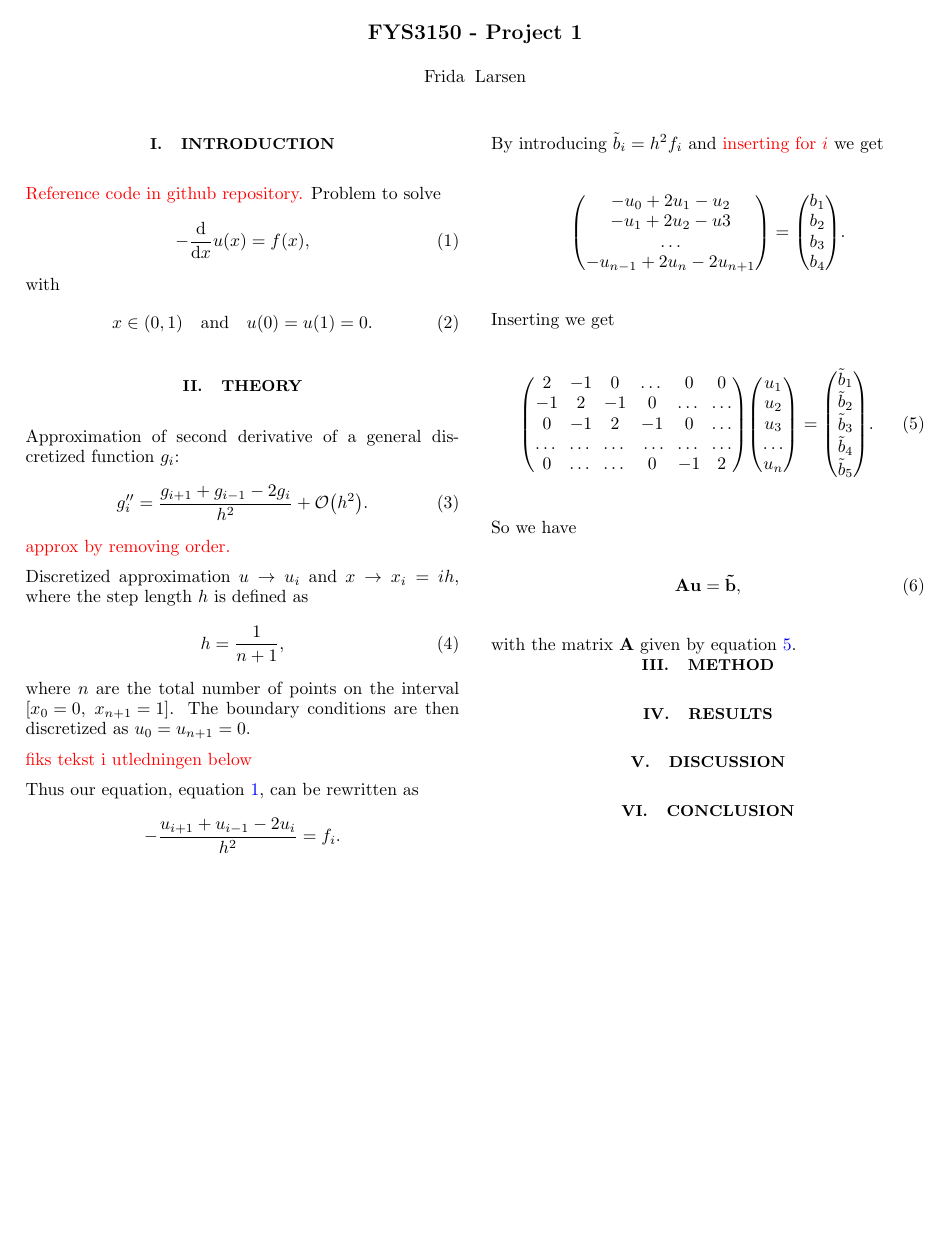
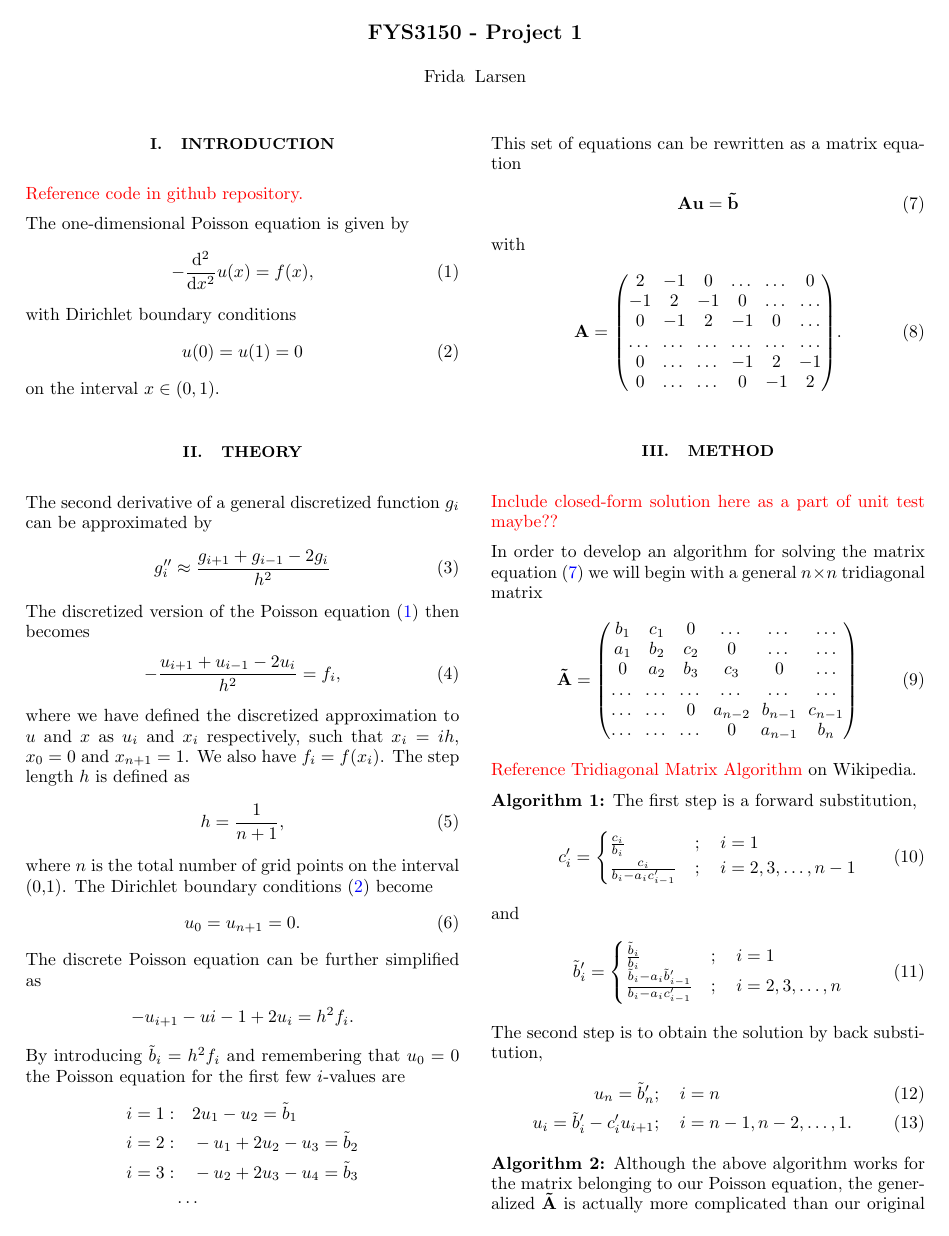
Before and after one commit to fridalarsen/FYS3150---Computational-physics, a LaTeX paper (Project1/Tex/fridala_project_1.tex): the whole page before the commit and page 1 of 3 after it. Compiled offline with pdfLaTeX.

Commit message:
Added second algorithm method and first algorithm results.

```diff
--- a/Project1/Tex/fridala_project_1.tex
+++ b/Project1/Tex/fridala_project_1.tex
@@ -5,8 +5,8 @@
 \usepackage{amsmath, gensymb, amsthm, physics, mhchem}
 % Figures:
 \usepackage{tikz, graphicx}
+\usepackage[caption=false]{subfig}
 
-\usepackage[caption=false]{subfig}
 % Other:
 \usepackage{hyperref}
 
@@ -50,29 +50,52 @@
 
 % Introduction
 \section{Introduction}
-{\color{red}{Reference code in github repository.}} Problem to solve
-\begin{equation}\label{Poisson}-\dv{x} u(x)=f(x),\end{equation}
-with
-\begin{equation}\label{info}x\in (0,1)\quad\text{and}\quad u(0)=u(1)=0.\end{equation}
+{\color{red}{Reference code in github repository.}}\\[2mm]
+The one-dimensional Poisson equation is given by
+\begin{equation}\label{Poisson}-\dv[2]{x} u(x)=f(x),\end{equation}
+with Dirichlet boundary conditions
+\begin{equation}\label{Dirichlet}u(0)=u(1)=0\end{equation}
+on the interval $x\in (0,1)$.
 
 % Theory
 \section{Theory}
-Approximation of second derivative of a general discretized function $g_i$:
-\begin{equation}\label{second_derivative} g_i'' = \frac{g_{i+1}+g_{i-1}-2g_i}{h^2}+\order{h^2}.\end{equation}
-{\color{red}approx by removing order.} \\[2mm]
-Discretized approximation $u\rightarrow u_i$ and $x\rightarrow x_i=ih$, where the step length $h$ is defined as
-\begin{equation}\label{step-length}h=\frac{1}{n+1},\end{equation}
-where $n$ are the total number of points on the interval $\qty[x_0=0,\ x_{n+1}=1]$. The boundary conditions are then discretized as $u_0=u_{n+1}=0$.\\[2mm]
-{\color{red}{fiks tekst i utledningen below}}\\[2mm]
-Thus our equation, equation \ref{Poisson}, can be rewritten as
-$$-\frac{u_{i+1}+u_{i-1}-2u_i}{h^2}=f_i.$$
-By introducing $\tilde{b}_i=h^2 f_i$ and {\color{red}{inserting for $i$}} we get
-$$\mqty(-u_0+2u_1-u_2 \\ -u_1+2u_2-u3 \\ \dots \\ -u_{n-1}+2u_n-2u_{n+1})=\mqty(b_1\\b_2\\b_3\\b_4).$$
-Inserting we get
-\begin{equation}\label{big_boy}\mqty( 2 & -1 & 0 & \dots & 0 & 0 \\ -1 & 2 & -1 & 0 &\dots&\dots \\ 0 & -1 & 2 & -1 & 0 & \dots \\ \dots & \dots & \dots & \dots &\dots &\dots \\ 0 & \dots & \dots & 0 & -1 & 2)\mqty(u_1\\u_2\\u_3\\\dots\\u_n)=\mqty(\tilde{b}_1\\ \tilde{b}_2\\ \tilde{b}_3\\ \tilde{b}_4 \\ \tilde{b}_5). \end{equation}
-So we have
-\begin{equation}\label{small_boy}\vb{A}\vb{u}=\vb{\tilde{b}},\end{equation}
-with the matrix $\vb{A}$ given by equation \ref{big_boy}.
+The second derivative of a general discretized function $g_i$ can be approximated by
+\begin{equation}\label{second_derivative} g_i'' \approx \frac{g_{i+1}+g_{i-1}-2g_i}{h^2}\end{equation}
+The discretized version of the Poisson equation (\ref{Poisson}) then becomes
+\begin{equation}\label{Poisson_discrete}-\frac{u_{i+1}+u_{i-1}-2u_i}{h^2}=f_i,\end{equation}
+where we have defined the discretized approximation to $u$ and $x$ as $u_i$ and $x_i$ respectively, such that $x_i=ih$, $x_0=0$ and $x_{n+1}=1$. We also have $f_i=f(x_i)$. The step length $h$ is defined as
+\begin{equation}\label{step_length}h=\frac{1}{n+1},\end{equation}
+where $n$ is the total number of grid points on the interval (0,1). The Dirichlet boundary conditions (\ref{Dirichlet}) become
+\begin{equation}\label{Dirichlet2}u_0=u_{n+1}=0.\end{equation}
+The discrete Poisson equation can be further simplified as
+$$-u_{i+1}-u{i-1}+2u_i=h^2f_i.$$
+By introducing $\tilde{b}_i=h^2f_i$ and remembering that $u_0=0$ the Poisson equation for the first few $i$-values are
+\begin{align*}
+	i=1:&\quad 2u_1-u_2=\tilde{b}_1\\
+	i=2:&\quad -u_1+2u_2-u_3=\tilde{b}_2\\
+	i=3:&\quad -u_2+2u_3-u_4=\tilde{b}_3\\
+	&\dots
+\end{align*}
+This set of equations can be rewritten as a matrix equation
+\begin{equation}\label{lil_boi}\vb{A}\vb{u}=\vb{\tilde{b}}\end{equation}
+with
+\begin{equation}\label{big_boi}\vb{A}=\mqty( 2 & -1  & 0 &\dots &\dots &0\\-1&2&-1&0&\dots&\dots\\0&-1&2&-1&0&\dots\\ \dots&\dots&\dots&\dots&\dots&\dots \\ 0&\dots&\dots&-1&2&-1\\ 0&\dots&\dots&0&-1&2 ).\end{equation}
+
 
 % Method
 \section{Method}
+{\color{red}{Include closed-form solution here as a part of unit test maybe??}}\\[2mm]
+In order to develop an algorithm for solving the matrix equation (\ref{lil_boi}) we will begin with a general $n\times n$ tridiagonal matrix
+\begin{equation}\label{big_boi_bro}\vb{\tilde{A}} = \mqty(b_1&c_1&0&\dots&\dots&\dots\\a_1&b_2&c_2&0&\dots&\dots\\0&a_2&b_3&c_3&0&\dots\\ \dots&\dots&\dots&\dots&\dots&\dots\\ \dots&\dots&0&a_{n-2}&b_{n-1}&c_{n-1}\\ \dots&\dots&\dots&0&a_{n-1}&b_n)\end{equation}
+{\color{red}{Reference Tridiagonal Matrix Algorithm}} on Wikipedia. \\[2mm]
+\textbf{Algorithm 1:} The first step is a forward substitution,
+\begin{equation}c_i' =\begin{cases} \frac{c_i}{b_i}&; \quad i=1\\ \frac{c_i}{b_i-a_ic_{i-1}'}&;\quad i=2,3,\dots,n-1\end{cases}\end{equation}
+and
+\begin{equation}\tilde{b}_i'=\begin{cases}\frac{\tilde{b}_i}{b_i}&;\quad i=1\\ \frac{\tilde{b}_i-a_i\tilde{b}_{i-1}'}{b_i-a_ic_{i-1}'}&;\quad i=2, 3,\dots,n\end{cases}\end{equation}
+The second step is to obtain the solution by back substitution,
+\begin{align}
+	u_n=\tilde{b}_n'&; \quad i=n\\
+	u_i=\tilde{b}_i'-c_i'u_{i+1}&;\quad i=n-1,n-2,\dots,1.
+\end{align}
+\textbf{Algorithm 2:} Although the above algorithm works for the matrix belonging to our Poisson equation, the generalized $\vb{\tilde{A}}$ is actually more complicated than our original $\vb{A}$. A more accurate generalization would be
+\begin{equation}\label{another_big_boi}\vb{A}_g = \mqty(b_1&a_1&0&0&\dots&0\\a_2&b_2&a_2&0&\dots&0\\0&a_3&b_3&a_3&\dots&0\\ 0&\dots&\dots&\dots&\dots&\dots\\ \dots&\dots&\dots&\dots&\dots&a_{n-1}\\ \dots&\dots&\dots&\dots&a_n&b_n),\end{equation}
```
Also changed, not shown: Project1/Tex/fridala_project_1.pdf, Project1/Tex/fridala_project_1.tex (36 more changed lines).
